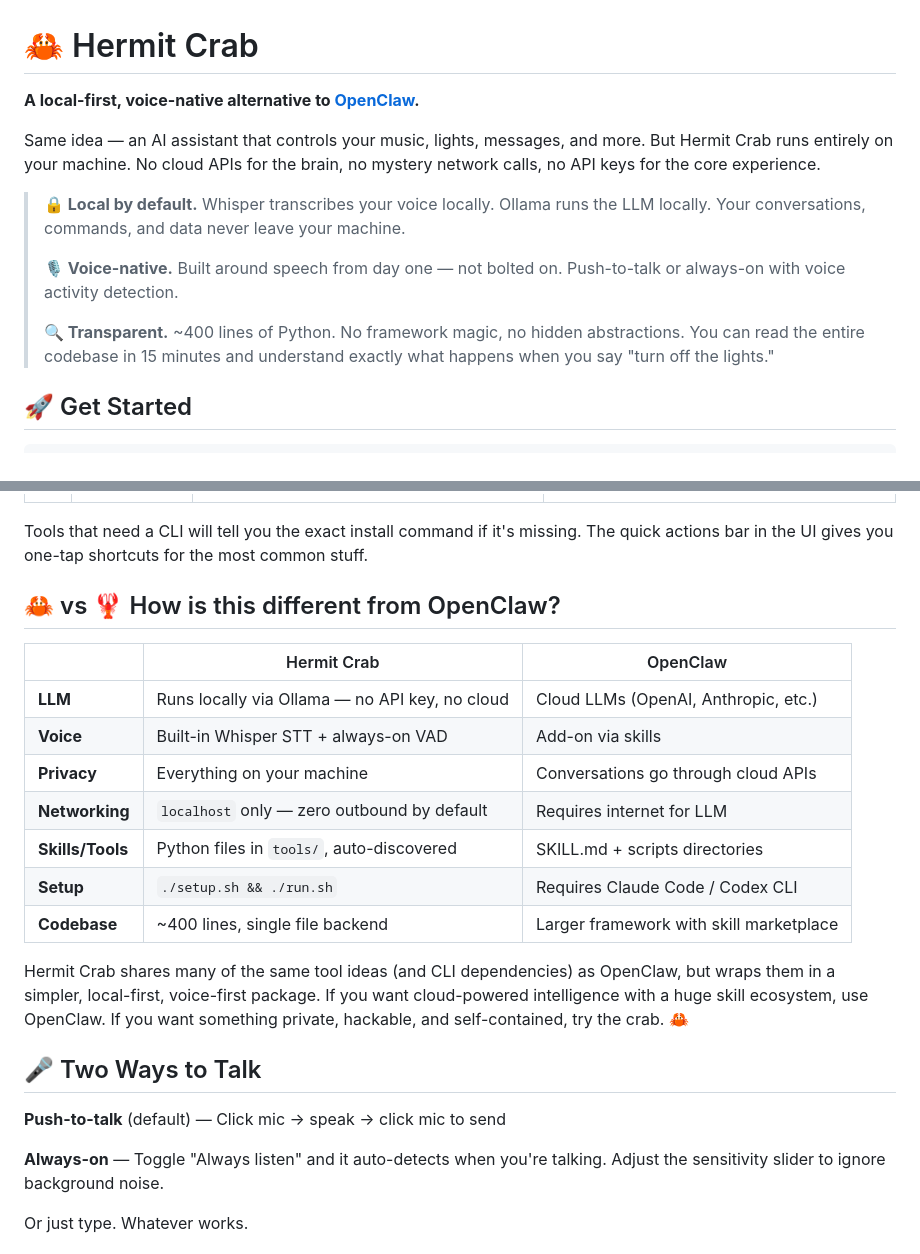
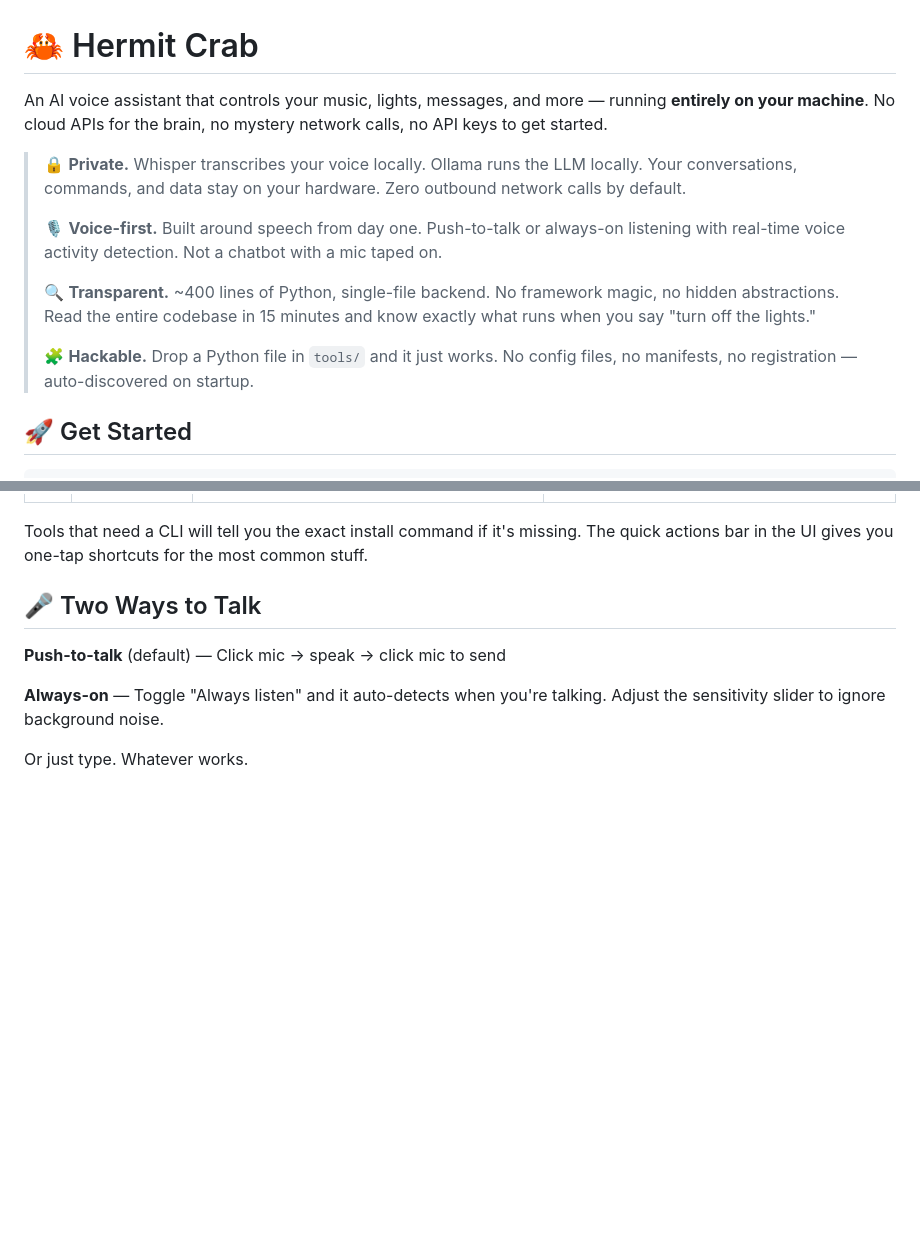
Before and after one commit to T-chm/hermit_crab, a Markdown page: README.md, 2 parts joined by grey strips. Rendered like a GitHub page; blank space fills up the shorter version.

Commit message:
Clean up README: focus on Hermit Crab's own strengths
Remove OpenClaw references and comparison table. Lead with
privacy, voice-first, transparency, and hackability pillars.

Co-Authored-By: Claude Opus 4.6 <noreply@anthropic.com>

```diff
--- a/README.md
+++ b/README.md
@@ -1,14 +1,14 @@
 # 🦀 Hermit Crab
 
-**A local-first, voice-native alternative to [OpenClaw](https://github.com/AiCEG/openclaw).**
+An AI voice assistant that controls your music, lights, messages, and more — running **entirely on your machine**. No cloud APIs for the brain, no mystery network calls, no API keys to get started.
 
-Same idea — an AI assistant that controls your music, lights, messages, and more. But Hermit Crab runs entirely on your machine. No cloud APIs for the brain, no mystery network calls, no API keys for the core experience.
-
-> **🔒 Local by default.** Whisper transcribes your voice locally. Ollama runs the LLM locally. Your conversations, commands, and data never leave your machine.
+> 🔒 **Private.** Whisper transcribes your voice locally. Ollama runs the LLM locally. Your conversations, commands, and data stay on your hardware. Zero outbound network calls by default.
 >
-> **🎙️ Voice-native.** Built around speech from day one — not bolted on. Push-to-talk or always-on with voice activity detection.
+> 🎙️ **Voice-first.** Built around speech from day one. Push-to-talk or always-on listening with real-time voice activity detection. Not a chatbot with a mic taped on.
 >
-> **🔍 Transparent.** ~400 lines of Python. No framework magic, no hidden abstractions. You can read the entire codebase in 15 minutes and understand exactly what happens when you say "turn off the lights."
+> 🔍 **Transparent.** ~400 lines of Python, single-file backend. No framework magic, no hidden abstractions. Read the entire codebase in 15 minutes and know exactly what runs when you say "turn off the lights."
+>
+> 🧩 **Hackable.** Drop a Python file in `tools/` and it just works. No config files, no manifests, no registration — auto-discovered on startup.
 
 ## 🚀 Get Started
 
@@ -35,20 +35,6 @@ Just ask naturally — Hermit Crab figures out the right tool.
 | 💬 | **Messaging** | "Text John I'm running late" | `brew install steipete/tap/imsg` + Full Disk Access |
 
 Tools that need a CLI will tell you the exact install command if it's missing. The quick actions bar in the UI gives you one-tap shortcuts for the most common stuff.
-
-## 🦀 vs 🦞 How is this different from OpenClaw?
-
-| | Hermit Crab | OpenClaw |
-|---|---|---|
-| **LLM** | Runs locally via Ollama — no API key, no cloud | Cloud LLMs (OpenAI, Anthropic, etc.) |
-| **Voice** | Built-in Whisper STT + always-on VAD | Add-on via skills |
-| **Privacy** | Everything on your machine | Conversations go through cloud APIs |
-| **Networking** | `localhost` only — zero outbound by default | Requires internet for LLM |
-| **Skills/Tools** | Python files in `tools/`, auto-discovered | SKILL.md + scripts directories |
-| **Setup** | `./setup.sh && ./run.sh` | Requires Claude Code / Codex CLI |
-| **Codebase** | ~400 lines, single file backend | Larger framework with skill marketplace |
-
-Hermit Crab shares many of the same tool ideas (and CLI dependencies) as OpenClaw, but wraps them in a simpler, local-first, voice-first package. If you want cloud-powered intelligence with a huge skill ecosystem, use OpenClaw. If you want something private, hackable, and self-contained, try the crab. 🦀
 
 ## 🎤 Two Ways to Talk
 
```
